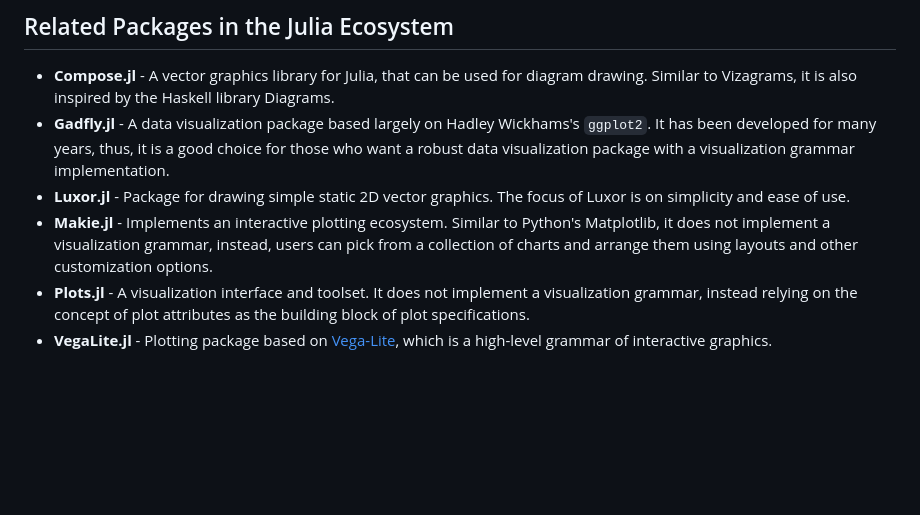
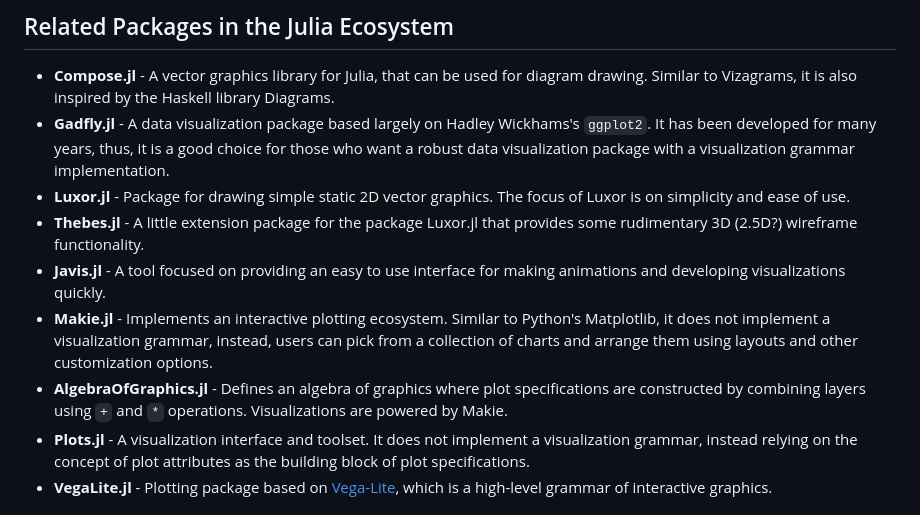
Before and after one commit to davibarreira/Vizagrams.jl, a Markdown page: README.md, the part around the change. Rendered like a GitHub page; blank space fills up the shorter version.

Commit message:
:memo: Updating Readme.

```diff
--- a/README.md
+++ b/README.md
@@ -138,7 +138,10 @@ pkg> add Vizagrams
 * **Compose.jl** - A vector graphics library for Julia, that can be used for diagram drawing. Similar to Vizagrams, it is also inspired by the Haskell library Diagrams.
 * **Gadfly.jl** - A data visualization package based largely on Hadley Wickhams's `ggplot2`. It has been developed for many years, thus, it is a good choice for those who want a robust data visualization package with a visualization grammar implementation.
 * **Luxor.jl** - Package for drawing simple static 2D vector graphics. The focus of Luxor is on simplicity and ease of use.
+* **Thebes.jl** - A little extension package for the package Luxor.jl that provides some rudimentary 3D (2.5D?) wireframe functionality.
+* **Javis.jl** - A tool focused on providing an easy to use interface for making animations and developing visualizations quickly.
 * **Makie.jl** - Implements an interactive plotting ecosystem. Similar to Python's Matplotlib, it does not implement a visualization grammar, instead, users can pick from a collection of charts and arrange them using layouts and other customization options.
+* **AlgebraOfGraphics.jl** - Defines an algebra of graphics where plot specifications are constructed by combining layers using `+` and `*` operations. Visualizations are powered by Makie.
 * **Plots.jl** - A visualization interface and toolset. It does not implement a visualization grammar, instead relying on the concept of plot attributes as the building block of plot specifications.
 * **VegaLite.jl** - Plotting package based on [Vega-Lite](https://vega.github.io/vega-lite/), which is a high-level grammar of interactive graphics.
 
```
